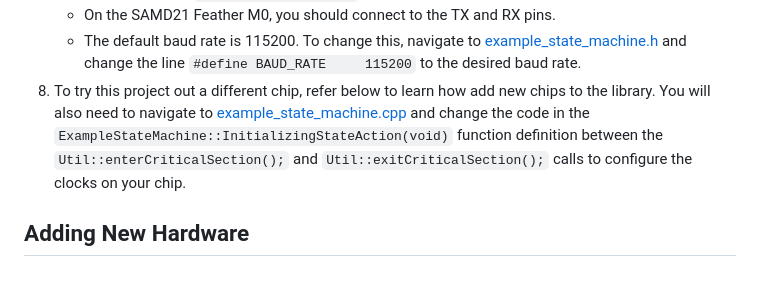
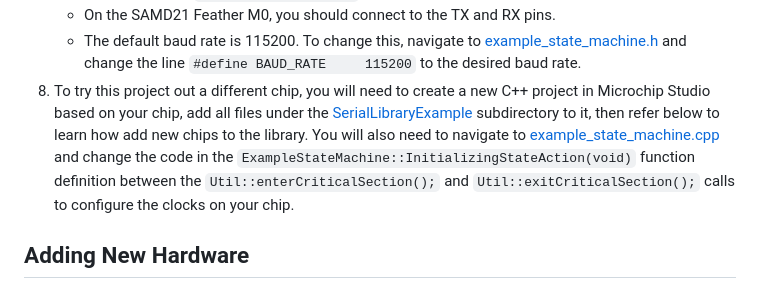
Before and after one commit to PotassiumPill/SerialLibraryExample, a Markdown page: README.md, the part around the change. Drawn GitHub-style.

```diff
--- a/README.md
+++ b/README.md
@@ -25,7 +25,7 @@ Example project to showcase custom C++ serial communication library, configured
    - On the SAMD21 Feather M0, you should connect to the TX and RX pins.
    - The default baud rate is 115200. To change this, navigate to [example_state_machine.h](/SerialLibraryExample/example_state_machine.h)
  and change the line `#define BAUD_RATE		115200` to the desired baud rate.
-10) To try this project out a different chip, refer below to learn how add new chips to the library. You will also need to navigate to [example_state_machine.cpp](/SerialLibraryExample/example_state_machine.cpp) and change the code in the `ExampleStateMachine::InitializingStateAction(void)` function definition between the `Util::enterCriticalSection();` and `Util::exitCriticalSection();` calls to configure the clocks on your chip.
+10) To try this project out a different chip, you will need to create a new C++ project in Microchip Studio based on your chip, add all files under the [SerialLibraryExample](/SerialLibraryExample) subdirectory to it, then refer below to learn how add new chips to the library. You will also need to navigate to [example_state_machine.cpp](/SerialLibraryExample/example_state_machine.cpp) and change the code in the `ExampleStateMachine::InitializingStateAction(void)` function definition between the `Util::enterCriticalSection();` and `Util::exitCriticalSection();` calls to configure the clocks on your chip.
 
 ## Adding New Hardware
 1) Create a new c++ project in Microchip Studio configured for your new chip.
```
